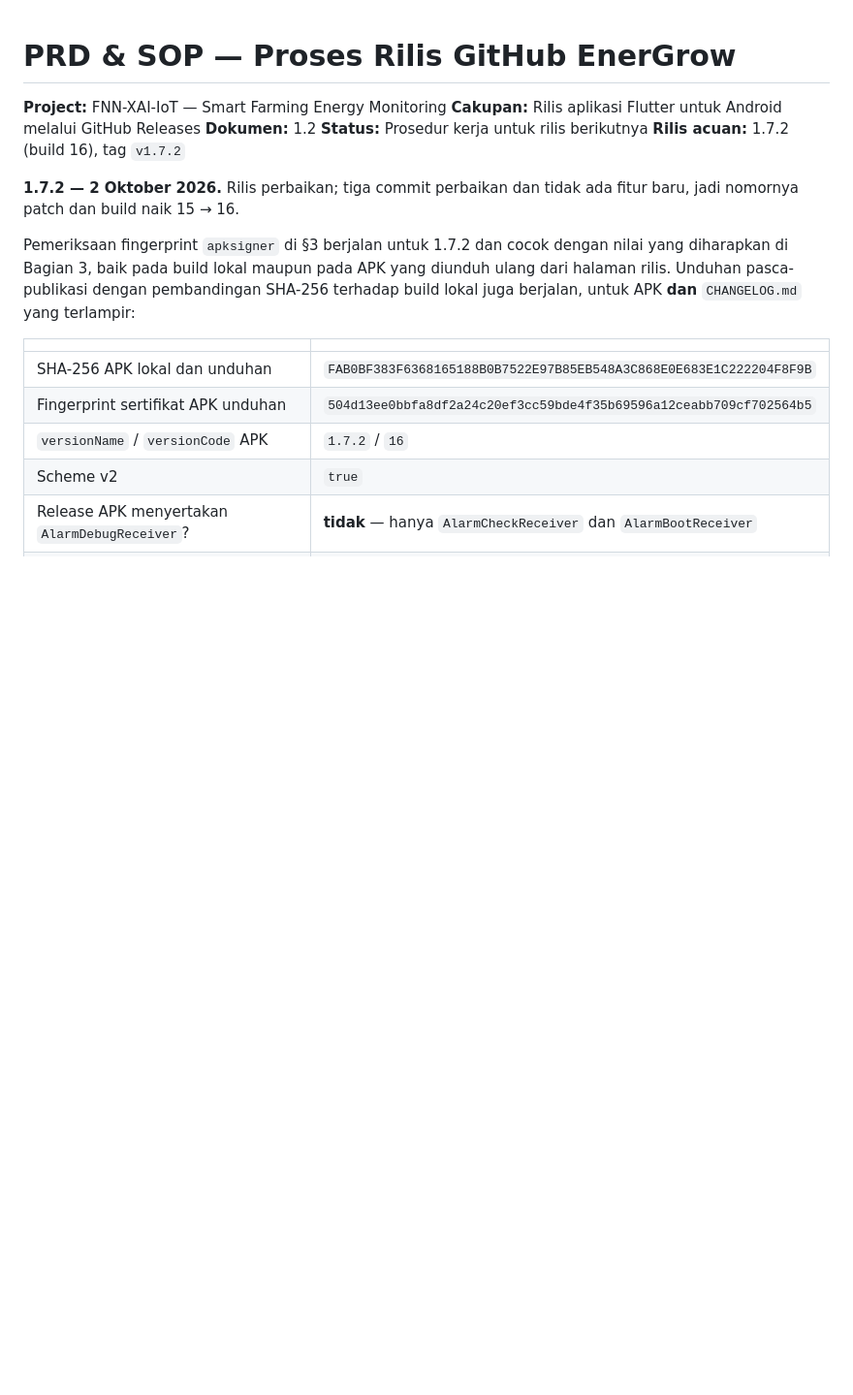
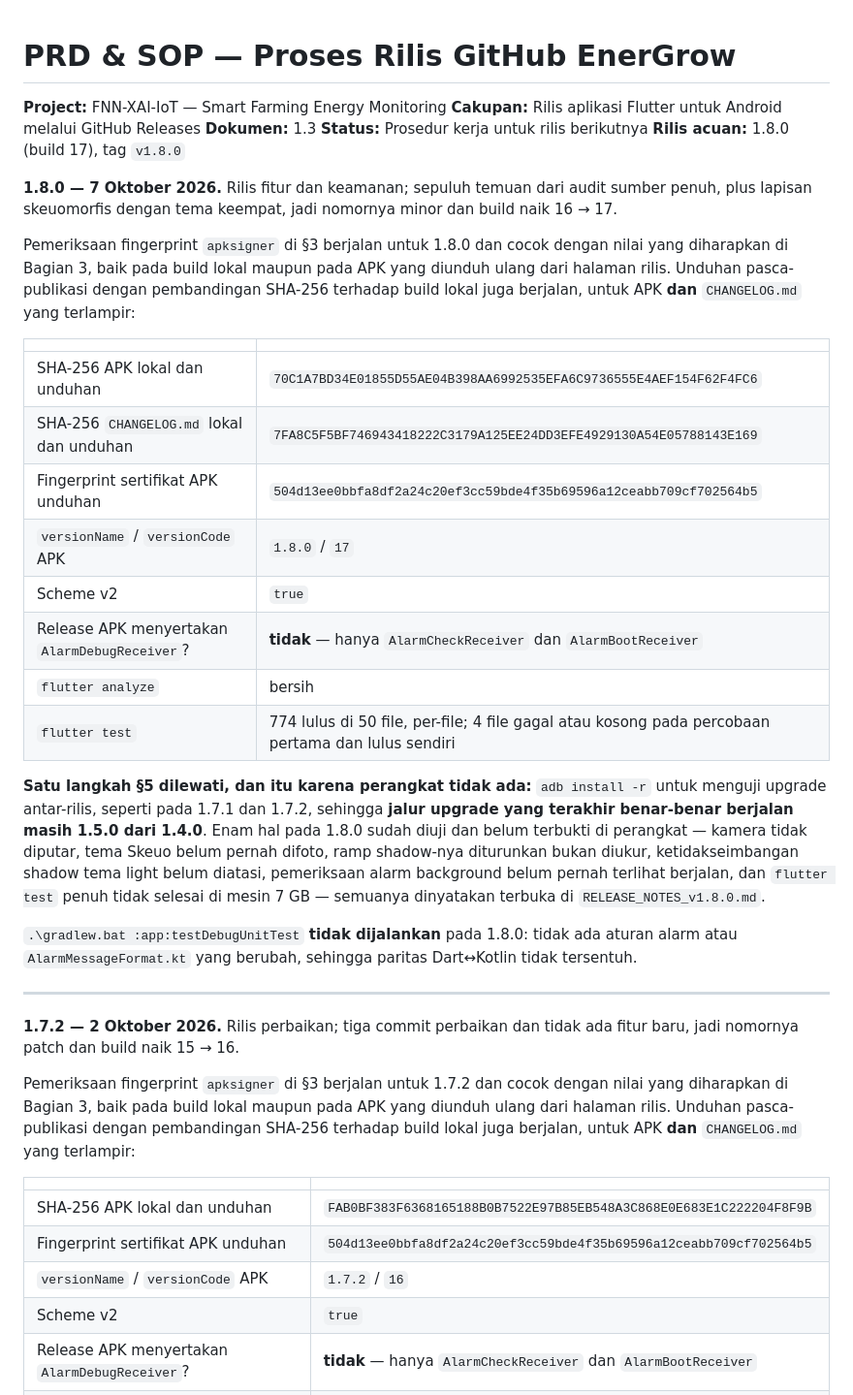
Before and after one commit to fauznazz-afk/Smart-Farming, a Markdown page: PRD_GitHub_Release_Process.md, the part around the change. Shown at 97% size. Rendered like a GitHub page; blank space fills up the shorter version.

```diff
--- a/PRD_GitHub_Release_Process.md
+++ b/PRD_GitHub_Release_Process.md
@@ -2,9 +2,45 @@
 
 **Project:** FNN-XAI-IoT — Smart Farming Energy Monitoring
 **Cakupan:** Rilis aplikasi Flutter untuk Android melalui GitHub Releases
-**Dokumen:** 1.2
+**Dokumen:** 1.3
 **Status:** Prosedur kerja untuk rilis berikutnya
-**Rilis acuan:** 1.7.2 (build 16), tag `v1.7.2`
+**Rilis acuan:** 1.8.0 (build 17), tag `v1.8.0`
+
+**1.8.0 — 7 Oktober 2026.** Rilis fitur dan keamanan; sepuluh temuan dari audit
+sumber penuh, plus lapisan skeuomorfis dengan tema keempat, jadi nomornya minor
+dan build naik 16 → 17.
+
+Pemeriksaan fingerprint `apksigner` di §3 berjalan untuk 1.8.0 dan cocok dengan
+nilai yang diharapkan di Bagian 3, baik pada build lokal maupun pada APK yang
+diunduh ulang dari halaman rilis. Unduhan pasca-publikasi dengan pembandingan
+SHA-256 terhadap build lokal juga berjalan, untuk APK **dan** `CHANGELOG.md` yang
+terlampir:
+
+| | |
+|---|---|
+| SHA-256 APK lokal dan unduhan | `70C1A7BD34E01855D55AE04B398AA6992535EFA6C9736555E4AEF154F62F4FC6` |
+| SHA-256 `CHANGELOG.md` lokal dan unduhan | `7FA8C5F5BF746943418222C3179A125EE24DD3EFE4929130A54E05788143E169` |
+| Fingerprint sertifikat APK unduhan | `504d13ee0bbfa8df2a24c20ef3cc59bde4f35b69596a12ceabb709cf702564b5` |
+| `versionName` / `versionCode` APK | `1.8.0` / `17` |
+| Scheme v2 | `true` |
+| Release APK menyertakan `AlarmDebugReceiver`? | **tidak** — hanya `AlarmCheckReceiver` dan `AlarmBootReceiver` |
+| `flutter analyze` | bersih |
+| `flutter test` | 774 lulus di 50 file, per-file; 4 file gagal atau kosong pada percobaan pertama dan lulus sendiri |
+
+**Satu langkah §5 dilewati, dan itu karena perangkat tidak ada:** `adb install -r`
+untuk menguji upgrade antar-rilis, seperti pada 1.7.1 dan 1.7.2, sehingga **jalur
+upgrade yang terakhir benar-benar berjalan masih 1.5.0 dari 1.4.0**. Enam hal
+pada 1.8.0 sudah diuji dan belum terbukti di perangkat — kamera tidak diputar,
+tema Skeuo belum pernah difoto, ramp shadow-nya diturunkan bukan diukur,
+ketidakseimbangan shadow tema light belum diatasi, pemeriksaan alarm background
+belum pernah terlihat berjalan, dan `flutter test` penuh tidak selesai di mesin
+7 GB — semuanya dinyatakan terbuka di `RELEASE_NOTES_v1.8.0.md`.
+
+`.\gradlew.bat :app:testDebugUnitTest` **tidak dijalankan** pada 1.8.0: tidak
+ada aturan alarm atau `AlarmMessageFormat.kt` yang berubah, sehingga paritas
+Dart↔Kotlin tidak tersentuh.
+
+---
 
 **1.7.2 — 2 Oktober 2026.** Rilis perbaikan; tiga commit perbaikan dan tidak ada
 fitur baru, jadi nomornya patch dan build naik 15 → 16.
```
Also changed, not shown: PRD_PLTS_Monitoring_App.md (+44 -3 lines).
